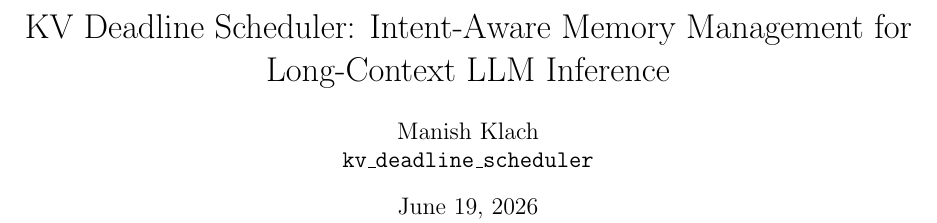
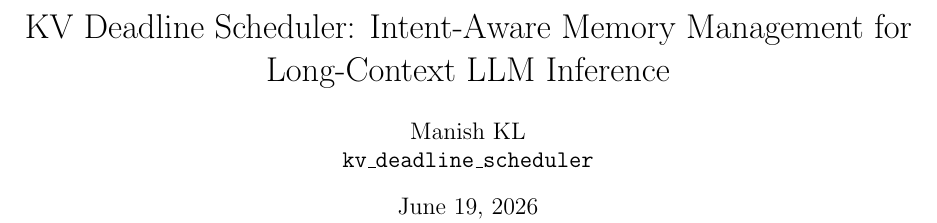
Before and after one commit to manishklach/kv_deadline_scheduler, a LaTeX paper (paper/kv_deadline_scheduler.tex): part of page 1 of 4, cut so that both start at the same text. Compiled offline with pdfLaTeX.

Commit message:
Update paper author name to Manish KL

```diff
--- a/paper/kv_deadline_scheduler.tex
+++ b/paper/kv_deadline_scheduler.tex
@@ -14,7 +14,7 @@
 % --- title ---
 \title{KV Deadline Scheduler: Intent-Aware Memory Management for Long-Context LLM Inference}
 
-\author{Manish Klach\\
+\author{Manish KL\\
 \texttt{kv\_deadline\_scheduler}
 }
 
```
Also changed, not shown: paper/kv_deadline_scheduler.pdf.
